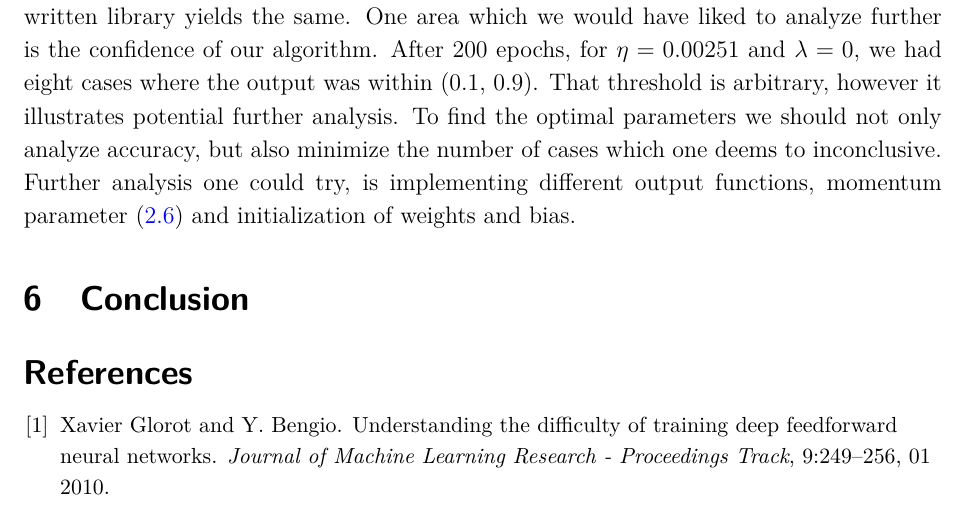
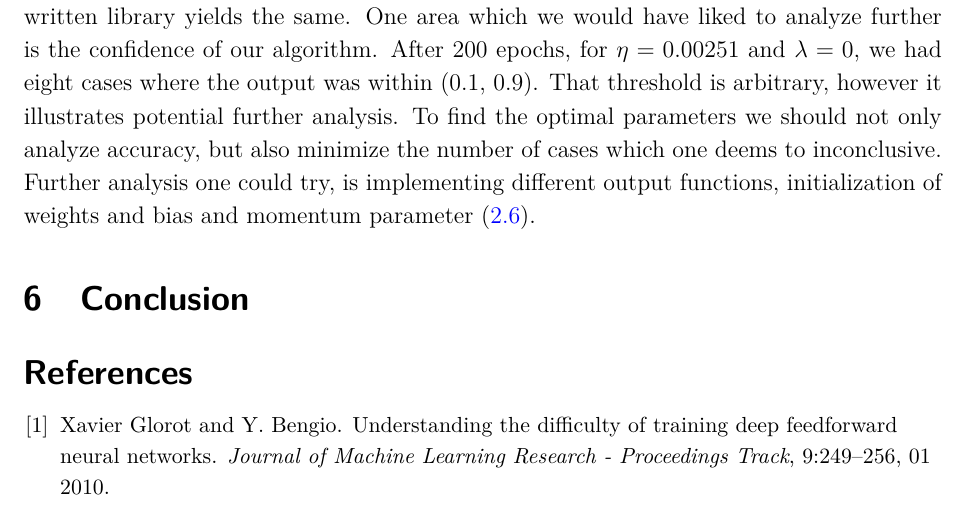
Before and after one commit to sigurdru/FYS-STK4155-Applied-Data-Analysis-and-Machine-Learning, a LaTeX document (project2/tex/project2.tex): part of page 32 of 32, cut so that both start at the same text. Compiled offline with pdfLaTeX.

Commit message:
small updates

```diff
--- a/project2/tex/project2.tex
+++ b/project2/tex/project2.tex
@@ -531,7 +531,7 @@ There are many potential optimal parameters, however lets choose $\eta= 0.00251$
 
 LOGISTIC REGRESSION:
 
-The fact that we obtain the same accuracy (99.2\%) as when using Scikit-Learn's logistic regression, gives us confidence in our results. The 99.2\% accuracy corresponds to one miss-classification. We do not believe it feasible to better this result, given that a professionally written library yields the same. One area which we would have liked to analyze further is the confidence of our algorithm. After 200 epochs, for $\eta = 0.00251$ and $\lambda = 0$, we had eight cases where the output was within (0.1, 0.9). That threshold is arbitrary, however it illustrates potential further analysis. To find the optimal parameters we should not only analyze accuracy, but also minimize the number of cases which one deems to inconclusive. Further analysis one could try, is implementing different output functions, momentum parameter \eqref{eq:vt_mom} and initialization of weights and bias.
+The fact that we obtain the same accuracy (99.2\%) as when using Scikit-Learn's logistic regression, gives us confidence in our results. The 99.2\% accuracy corresponds to one miss-classification. We do not believe it feasible to better this result, given that a professionally written library yields the same. One area which we would have liked to analyze further is the confidence of our algorithm. After 200 epochs, for $\eta = 0.00251$ and $\lambda = 0$, we had eight cases where the output was within (0.1, 0.9). That threshold is arbitrary, however it illustrates potential further analysis. To find the optimal parameters we should not only analyze accuracy, but also minimize the number of cases which one deems to inconclusive. Further analysis one could try, is implementing different output functions, initialization of weights and bias and momentum parameter \eqref{eq:vt_mom}.
 
 
 \section{Conclusion}
```
Also changed, not shown: project2/code/cost_activation.py (+3 -1 lines), project2/tex/project2.tex (4 more changed lines).
